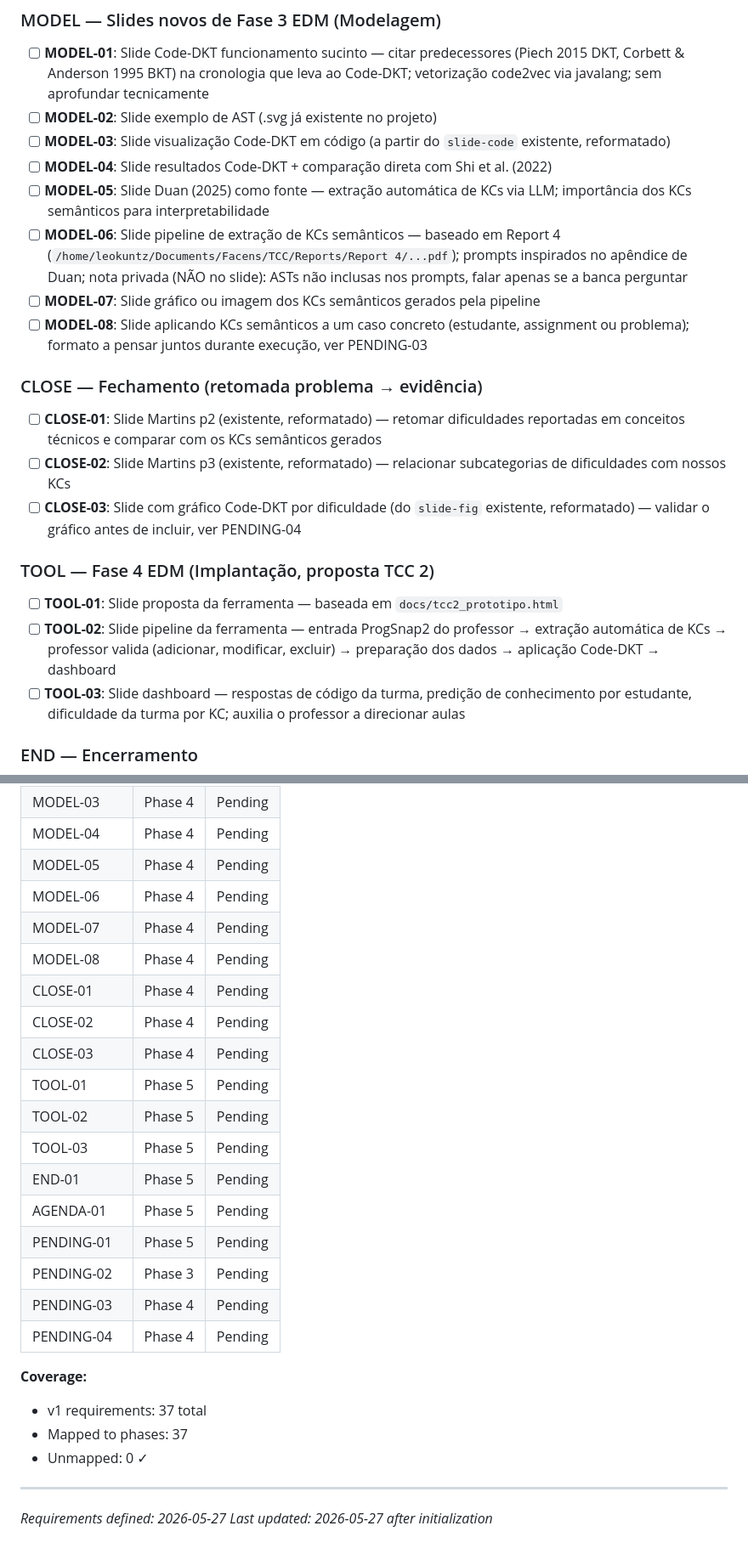
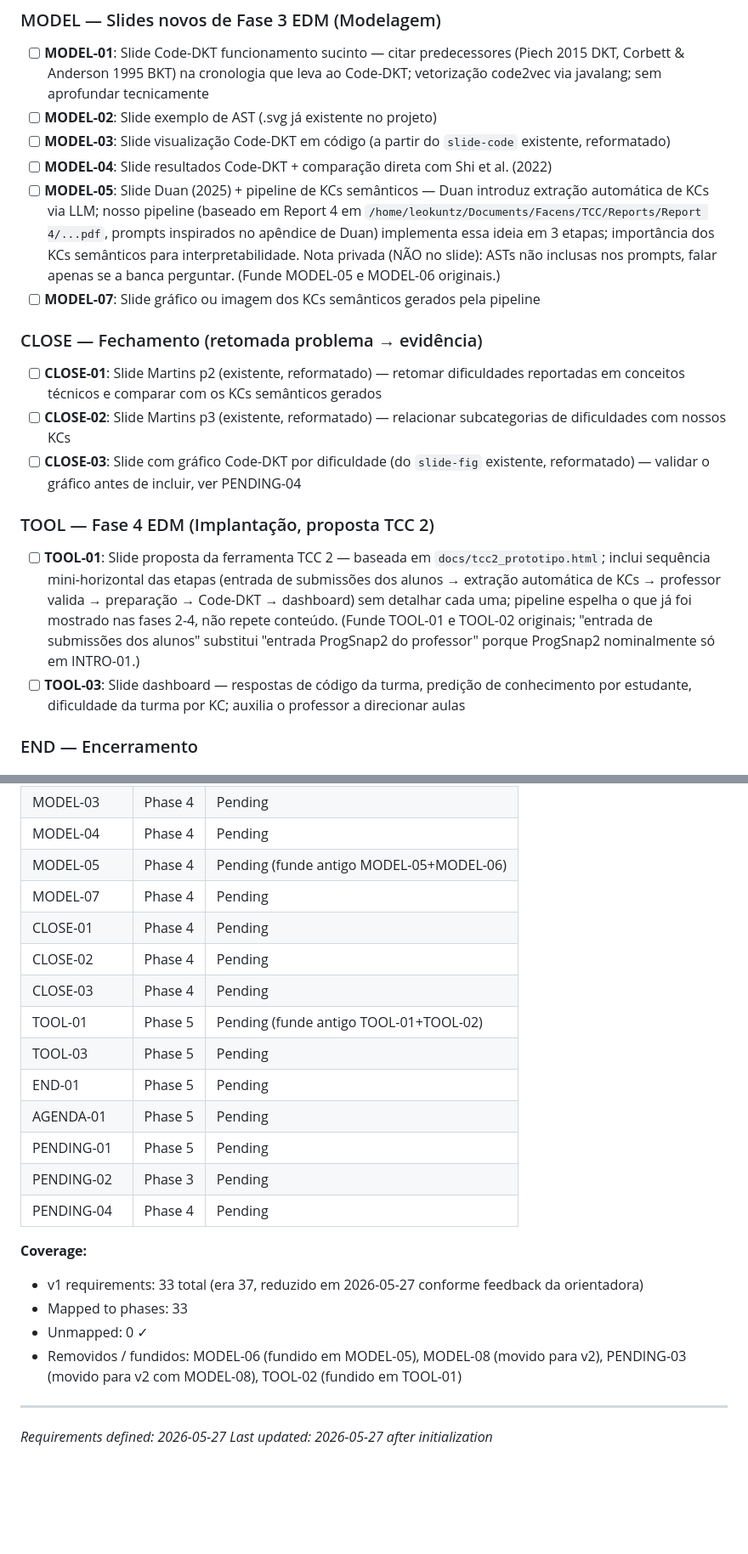
Before and after one commit to scuiki/tcc.edm.kt, a Markdown page: .planning/REQUIREMENTS.md, 2 parts joined by grey strips. Shown at 85% size. GitHub-like rendering; blank space fills up the shorter version.

Commit message:
docs: adequar plano a feedback da orientadora (Martins return prioritário, ProgSnap2 única, TCC 2 espelha)

```diff
--- a/.planning/REQUIREMENTS.md
+++ b/.planning/REQUIREMENTS.md
@@ -48,10 +50,8 @@ Cada requirement representa um slide a ser entregue ou uma reformatação a apli
 - [ ] **MODEL-02**: Slide exemplo de AST (.svg já existente no projeto)
 - [ ] **MODEL-03**: Slide visualização Code-DKT em código (a partir do `slide-code` existente, reformatado)
 - [ ] **MODEL-04**: Slide resultados Code-DKT + comparação direta com Shi et al. (2022)
-- [ ] **MODEL-05**: Slide Duan (2025) como fonte — extração automática de KCs via LLM; importância dos KCs semânticos para interpretabilidade
-- [ ] **MODEL-06**: Slide pipeline de extração de KCs semânticos — baseado em Report 4 (`/home/leokuntz/Documents/Facens/TCC/Reports/Report 4/...pdf`); prompts inspirados no apêndice de Duan; nota privada (NÃO no slide): ASTs não inclusas nos prompts, falar apenas se a banca perguntar
+- [ ] **MODEL-05**: Slide Duan (2025) + pipeline de KCs semânticos — Duan introduz extração automática de KCs via LLM; nosso pipeline (baseado em Report 4 em `/home/leokuntz/Documents/Facens/TCC/Reports/Report 4/...pdf`, prompts inspirados no apêndice de Duan) implementa essa ideia em 3 etapas; importância dos KCs semânticos para interpretabilidade. Nota privada (NÃO no slide): ASTs não inclusas nos prompts, falar apenas se a banca perguntar. (Funde MODEL-05 e MODEL-06 originais.)
 - [ ] **MODEL-07**: Slide gráfico ou imagem dos KCs semânticos gerados pela pipeline
-- [ ] **MODEL-08**: Slide aplicando KCs semânticos a um caso concreto (estudante, assignment ou problema); formato a pensar juntos durante execução, ver PENDING-03
 
 ### CLOSE — Fechamento (retomada problema → evidência)
 
@@ -61,8 +61,7 @@ Cada requirement representa um slide a ser entregue ou uma reformatação a apli
 
 ### TOOL — Fase 4 EDM (Implantação, proposta TCC 2)
 
-- [ ] **TOOL-01**: Slide proposta da ferramenta — baseada em `docs/tcc2_prototipo.html`
-- [ ] **TOOL-02**: Slide pipeline da ferramenta — entrada ProgSnap2 do professor → extração automática de KCs → professor valida (adicionar, modificar, excluir) → preparação dos dados → aplicação Code-DKT → dashboard
+- [ ] **TOOL-01**: Slide proposta da ferramenta TCC 2 — baseada em `docs/tcc2_prototipo.html`; inclui sequência mini-horizontal das etapas (entrada de submissões dos alunos → extração automática de KCs → professor valida → preparação → Code-DKT → dashboard) sem detalhar cada uma; pipeline espelha o que já foi mostrado nas fases 2-4, não repete conteúdo. (Funde TOOL-01 e TOOL-02 originais; "entrada de submissões dos alunos" substitui "entrada ProgSnap2 do professor" porque ProgSnap2 nominalmente só em INTRO-01.)
 - [ ] **TOOL-03**: Slide dashboard — respostas de código da turma, predição de conhecimento por estudante, dificuldade da turma por KC; auxilia o professor a direcionar aulas
 
 ### END — Encerramento
@@ -150,27 +155,24 @@ Mapeamento requirement → fase do roadmap. Preenchido durante a criação do `R
 | MODEL-02 | Phase 4 | Pending |
 | MODEL-03 | Phase 4 | Pending |
 | MODEL-04 | Phase 4 | Pending |
-| MODEL-05 | Phase 4 | Pending |
-| MODEL-06 | Phase 4 | Pending |
+| MODEL-05 | Phase 4 | Pending (funde antigo MODEL-05+MODEL-06) |
 | MODEL-07 | Phase 4 | Pending |
-| MODEL-08 | Phase 4 | Pending |
 | CLOSE-01 | Phase 4 | Pending |
 | CLOSE-02 | Phase 4 | Pending |
 | CLOSE-03 | Phase 4 | Pending |
-| TOOL-01 | Phase 5 | Pending |
-| TOOL-02 | Phase 5 | Pending |
+| TOOL-01 | Phase 5 | Pending (funde antigo TOOL-01+TOOL-02) |
 | TOOL-03 | Phase 5 | Pending |
 | END-01 | Phase 5 | Pending |
 | AGENDA-01 | Phase 5 | Pending |
 | PENDING-01 | Phase 5 | Pending |
 | PENDING-02 | Phase 3 | Pending |
-| PENDING-03 | Phase 4 | Pending |
 | PENDING-04 | Phase 4 | Pending |
 
 **Coverage:**
-- v1 requirements: 37 total
-- Mapped to phases: 37
+- v1 requirements: 33 total (era 37, reduzido em 2026-05-27 conforme feedback da orientadora)
+- Mapped to phases: 33
 - Unmapped: 0 ✓
+- Removidos / fundidos: MODEL-06 (fundido em MODEL-05), MODEL-08 (movido para v2), PENDING-03 (movido para v2 com MODEL-08), TOOL-02 (fundido em TOOL-01)
 
 ---
 *Requirements defined: 2026-05-27*
```
Also changed, not shown: other parts of .planning/REQUIREMENTS.md (+10 -2 lines), .planning/PROJECT.md (+7 -8 lines), .planning/ROADMAP.md (+22 -28 lines).
